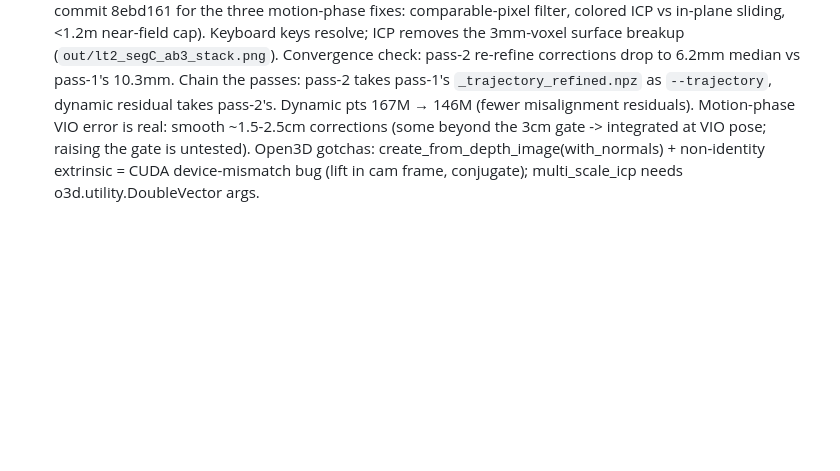
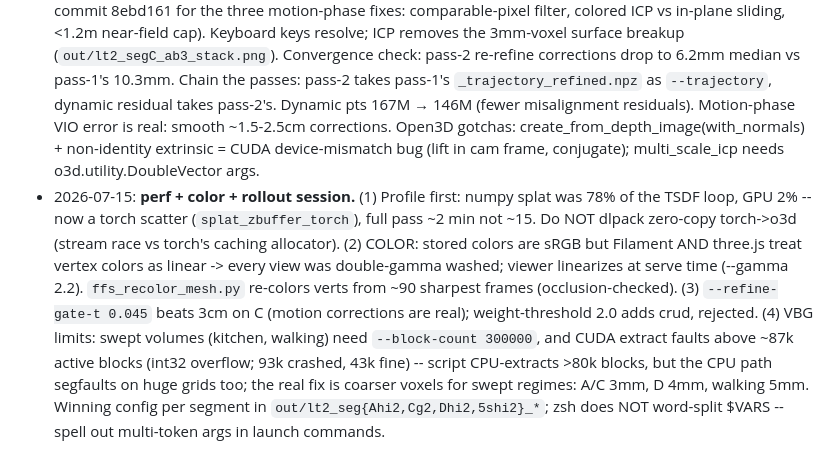
Before and after one commit to kerrj/hteng_camera, a Markdown page: data_processing/CLAUDE.md, the part around the change. GitHub-like rendering; blank space fills up the shorter version.

Commit message:
CLAUDE.md: perf/color/rollout session notes (voxel-per-regime, VBG limits)
Co-Authored-By: Claude Fable 5 <noreply@anthropic.com>
Claude-Session: https://claude.ai/code/session_01BdNbSVuPYhr1KeDeTySjF3

```diff
--- a/data_processing/CLAUDE.md
+++ b/data_processing/CLAUDE.md
@@ -224,8 +224,24 @@ a blurry frame. THEN phase 2 (temporal) / phase 3 (mono fill).
   10.3mm. Chain the passes: pass-2 takes pass-1's
   `_trajectory_refined.npz` as `--trajectory`, dynamic residual takes
   pass-2's. Dynamic pts 167M → 146M (fewer misalignment residuals).
-  Motion-phase VIO error is real: smooth ~1.5-2.5cm corrections (some
-  beyond the 3cm gate -> integrated at VIO pose; raising the gate is
-  untested). Open3D gotchas: create_from_depth_image(with_normals) +
-  non-identity extrinsic = CUDA device-mismatch bug (lift in cam frame,
-  conjugate); multi_scale_icp needs o3d.utility.DoubleVector args.
+  Motion-phase VIO error is real: smooth ~1.5-2.5cm corrections. Open3D
+  gotchas: create_from_depth_image(with_normals) + non-identity
+  extrinsic = CUDA device-mismatch bug (lift in cam frame, conjugate);
+  multi_scale_icp needs o3d.utility.DoubleVector args.
+- 2026-07-15: **perf + color + rollout session.** (1) Profile first:
+  numpy splat was 78% of the TSDF loop, GPU 2% -- now a torch scatter
+  (`splat_zbuffer_torch`), full pass ~2 min not ~15. Do NOT dlpack
+  zero-copy torch->o3d (stream race vs torch's caching allocator).
+  (2) COLOR: stored colors are sRGB but Filament AND three.js treat
+  vertex colors as linear -> every view was double-gamma washed; viewer
+  linearizes at serve time (--gamma 2.2). `ffs_recolor_mesh.py`
+  re-colors verts from ~90 sharpest frames (occlusion-checked).
+  (3) `--refine-gate-t 0.045` beats 3cm on C (motion corrections are
+  real); weight-threshold 2.0 adds crud, rejected. (4) VBG limits:
+  swept volumes (kitchen, walking) need `--block-count 300000`, and
+  CUDA extract faults above ~87k active blocks (int32 overflow; 93k
+  crashed, 43k fine) -- script CPU-extracts >80k blocks, but the CPU
+  path segfaults on huge grids too; the real fix is coarser voxels for
+  swept regimes: A/C 3mm, D 4mm, walking 5mm. Winning config per
+  segment in `out/lt2_seg{Ahi2,Cg2,Dhi2,5shi2}_*`; zsh does NOT
+  word-split $VARS -- spell out multi-token args in launch commands.
```
